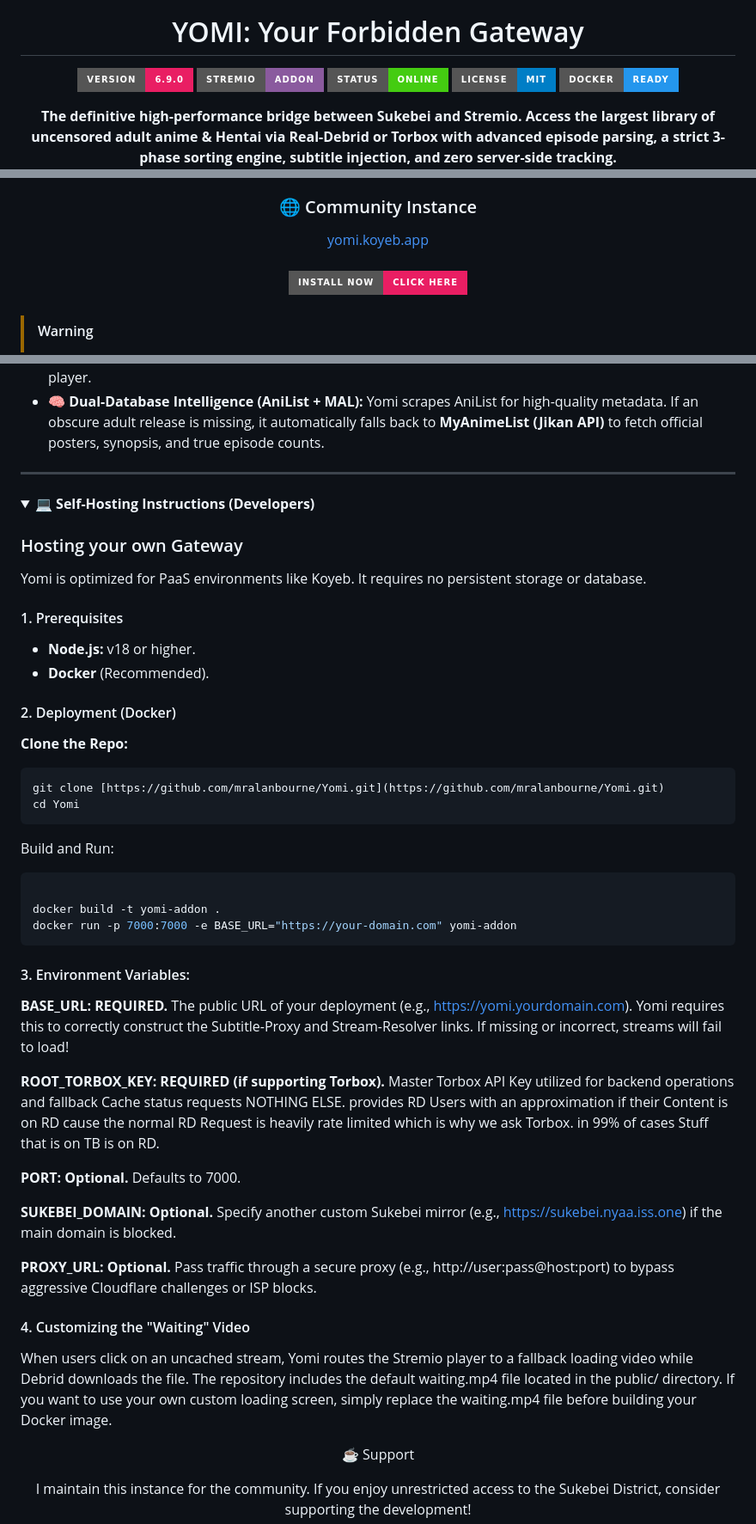
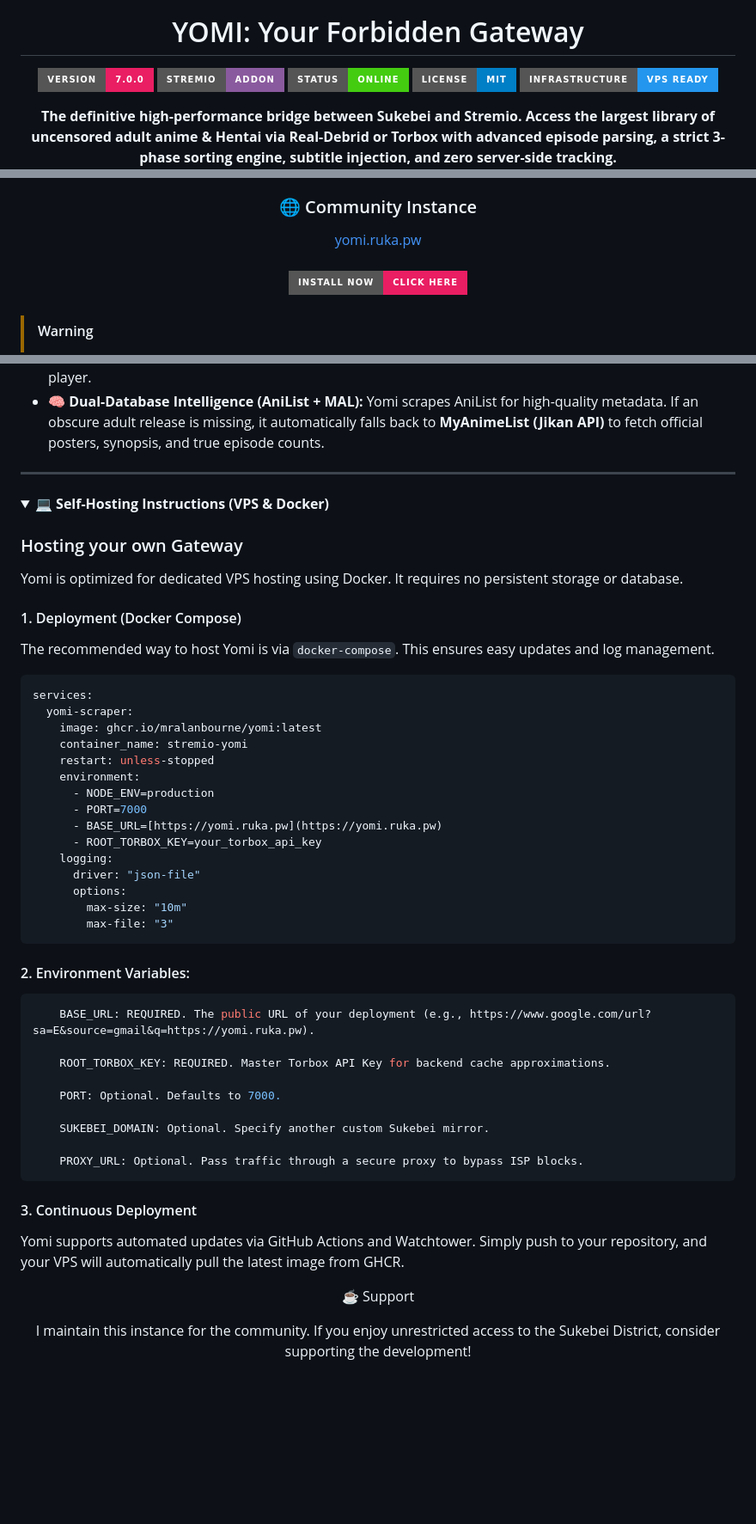
Before and after one commit to mralanbourne/Yomi, a Markdown page: readme.md, 3 parts joined by grey strips. Shown at 86% size. Drawn GitHub-style; folded sections open; badges without logos; blank space fills up the shorter version.

````diff
--- a/readme.md
+++ b/readme.md
@@ -5,11 +5,11 @@
 <h1 align="center">YOMI: Your Forbidden Gateway</h1>
 
 <p align="center">
-  <img src="https://img.shields.io/badge/version-6.9.0-e91e63.svg?style=for-the-badge" alt="Version">
+  <img src="https://img.shields.io/badge/version-7.0.0-e91e63.svg?style=for-the-badge" alt="Version">
   <img src="https://img.shields.io/badge/Stremio-Addon-8a5a9e?style=for-the-badge&logo=stremio" alt="Stremio Addon">
   <img src="https://img.shields.io/badge/Status-Online-success?style=for-the-badge" alt="Status Online">
   <img src="https://img.shields.io/badge/License-MIT-blue?style=for-the-badge" alt="License MIT">
-  <img src="https://img.shields.io/badge/docker-ready-2496ED.svg?style=for-the-badge&logo=docker&logoColor=white" alt="Docker Ready">
+  <img src="https://img.shields.io/badge/Infrastructure-VPS_Ready-2496ED?style=for-the-badge&logo=docker" alt="VPS Ready">
 </p>
 
 <p align="center">
@@ -19,6 +19,6 @@
 
 <div align="center">
   <h3>🌐 Community Instance</h3>
-  <a href="https://yomi.koyeb.app">yomi.koyeb.app</a>
+  <a href="https://yomi.ruka.pw">yomi.ruka.pw</a>
   <br />
   <br />
@@ -66,42 +66,46 @@
 ---
 
 <details>
-<summary>💻 <strong>Self-Hosting Instructions (Developers)</strong></summary>
+<summary>💻 <strong>Self-Hosting Instructions (VPS & Docker)</strong></summary>
 
 ### Hosting your own Gateway
-Yomi is optimized for PaaS environments like Koyeb. It requires no persistent storage or database.
+Yomi is optimized for dedicated VPS hosting using Docker. It requires no persistent storage or database.
 
-#### 1. Prerequisites
-* **Node.js:** v18 or higher.
-* **Docker** (Recommended).
+#### 1. Deployment (Docker Compose)
+The recommended way to host Yomi is via `docker-compose`. This ensures easy updates and log management.
 
-#### 2. Deployment (Docker)
-**Clone the Repo:**
-```bash
-git clone [https://github.com/mralanbourne/Yomi.git](https://github.com/mralanbourne/Yomi.git)
-cd Yomi
+```yaml
+services:
+  yomi-scraper:
+    image: ghcr.io/mralanbourne/yomi:latest
+    container_name: stremio-yomi
+    restart: unless-stopped
+    environment:
+      - NODE_ENV=production
+      - PORT=7000
+      - BASE_URL=[https://yomi.ruka.pw](https://yomi.ruka.pw)
+      - ROOT_TORBOX_KEY=your_torbox_api_key
+    logging:
+      driver: "json-file"
+      options:
+        max-size: "10m"
+        max-file: "3"
 ```
-Build and Run:
-```bash
+#### 2. Environment Variables:
+```yaml
+    BASE_URL: REQUIRED. The public URL of your deployment (e.g., https://www.google.com/url?sa=E&source=gmail&q=https://yomi.ruka.pw).
 
-docker build -t yomi-addon .
-docker run -p 7000:7000 -e BASE_URL="https://your-domain.com" yomi-addon
+    ROOT_TORBOX_KEY: REQUIRED. Master Torbox API Key for backend cache approximations.
+
+    PORT: Optional. Defaults to 7000.
+
+    SUKEBEI_DOMAIN: Optional. Specify another custom Sukebei mirror.
+
+    PROXY_URL: Optional. Pass traffic through a secure proxy to bypass ISP blocks.
 ```
-#### 3. Environment Variables:
+#### 3. Continuous Deployment
 
-   **BASE_URL: REQUIRED.** The public URL of your deployment (e.g., https://yomi.yourdomain.com). Yomi requires this to correctly construct the Subtitle-Proxy and Stream-Resolver links. If missing or incorrect, streams will fail to load!
-
-  **ROOT_TORBOX_KEY: REQUIRED (if supporting Torbox).** Master Torbox API Key utilized for backend operations and fallback Cache status requests NOTHING ELSE. provides RD Users with an approximation if their Content is on RD cause the normal RD Request is heavily rate limited which is why we ask Torbox. in 99% of cases Stuff that is on TB is on RD.
-
-  **PORT: Optional.** Defaults to 7000.
-
-  **SUKEBEI_DOMAIN: Optional.** Specify another custom Sukebei mirror (e.g., https://sukebei.nyaa.iss.one) if the main domain is blocked.
-
-  **PROXY_URL: Optional.** Pass traffic through a secure proxy (e.g., http://user:pass@host:port) to bypass aggressive Cloudflare challenges or ISP blocks.
-
-#### 4. Customizing the "Waiting" Video
-
-When users click on an uncached stream, Yomi routes the Stremio player to a fallback loading video while Debrid downloads the file. The repository includes the default waiting.mp4 file located in the public/ directory. If you want to use your own custom loading screen, simply replace the waiting.mp4 file before building your Docker image.
+Yomi supports automated updates via GitHub Actions and Watchtower. Simply push to your repository, and your VPS will automatically pull the latest image from GHCR.
 
 </details>
 
````
Also changed, not shown: other parts of readme.md (+3 -3 lines).
